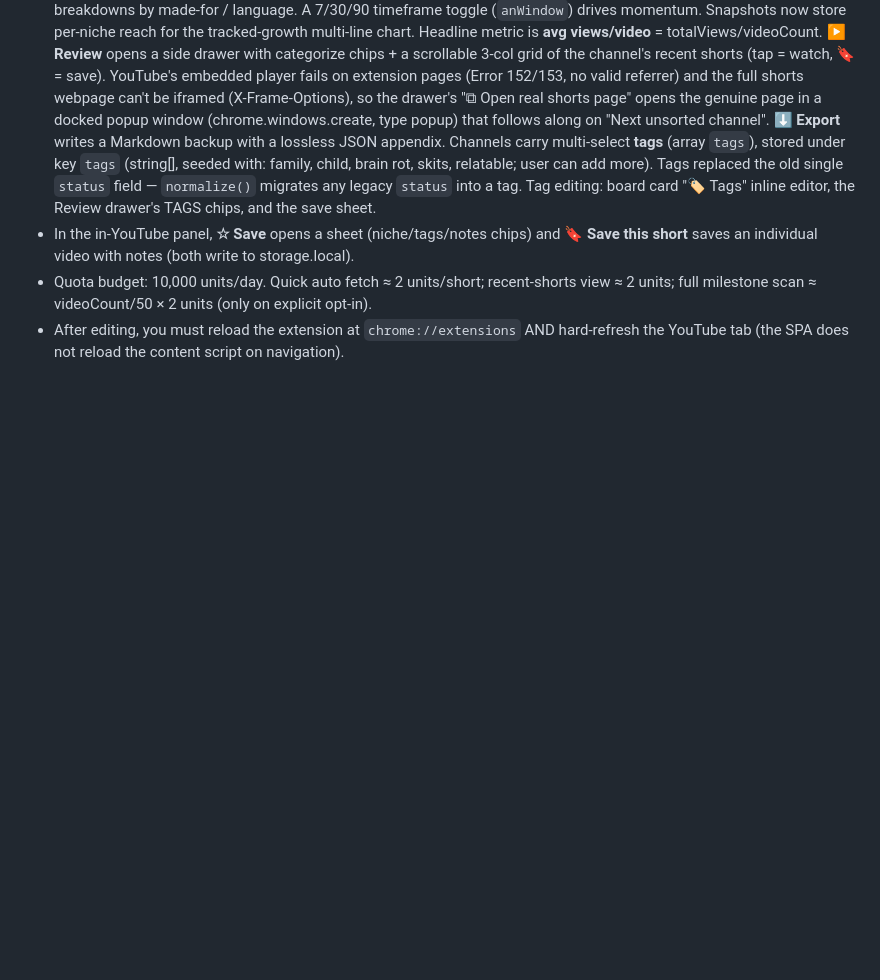
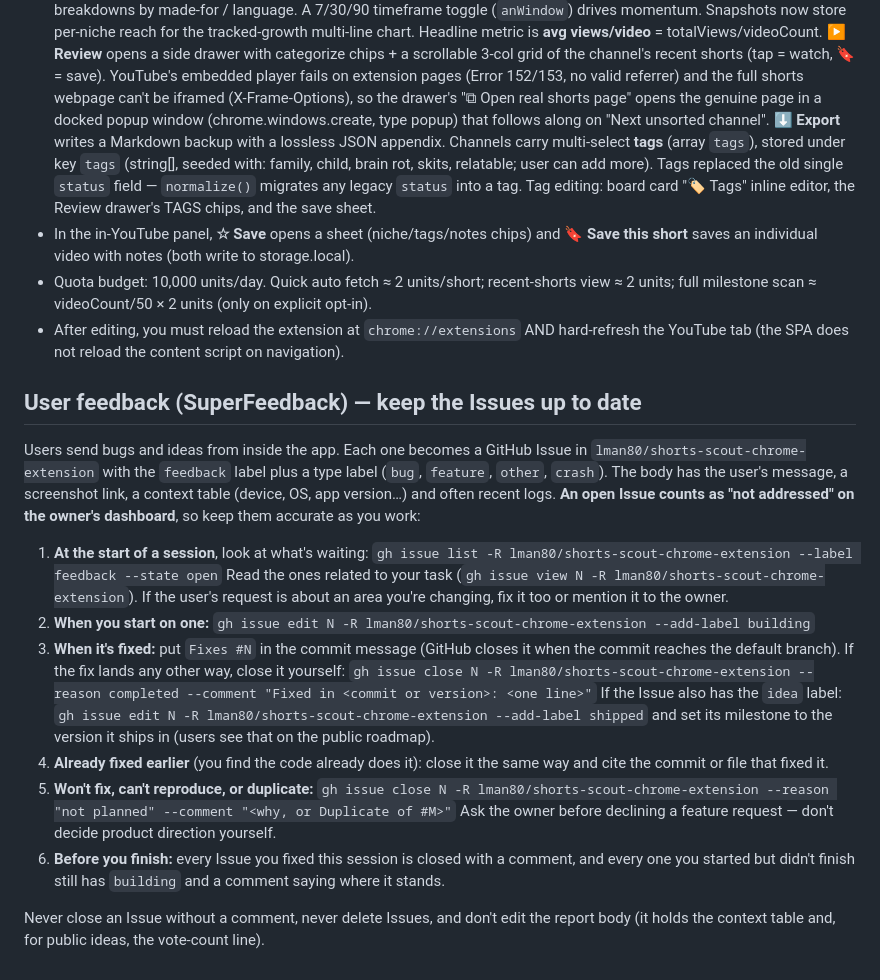
Before and after one commit to lman80/shorts-scout-chrome-extension, a Markdown page: CLAUDE.md, the part around the change. Drawn GitHub-style; blank space fills up the shorter version.

Commit message:
Agent instructions: keep SuperFeedback issues up to date (docs/handling-feedback.md)
Co-Authored-By: Claude Opus 5.5 (1M context) <noreply@anthropic.com>

```diff
--- a/CLAUDE.md
+++ b/CLAUDE.md
@@ -121,3 +121,34 @@ git add -A && git commit -m "..." && git push
   ≈ 2 units; full milestone scan ≈ videoCount/50 × 2 units (only on explicit opt-in).
 - After editing, you must reload the extension at `chrome://extensions` AND hard-refresh
   the YouTube tab (the SPA does not reload the content script on navigation).
+
+<!-- superfeedback:handling v1 -->
+## User feedback (SuperFeedback) — keep the Issues up to date
+
+Users send bugs and ideas from inside the app. Each one becomes a GitHub Issue in
+`lman80/shorts-scout-chrome-extension` with the `feedback` label plus a type label (`bug`, `feature`, `other`, `crash`).
+The body has the user's message, a screenshot link, a context table (device, OS, app version…)
+and often recent logs. **An open Issue counts as "not addressed" on the owner's dashboard**, so
+keep them accurate as you work:
+
+1. **At the start of a session**, look at what's waiting:
+   `gh issue list -R lman80/shorts-scout-chrome-extension --label feedback --state open`
+   Read the ones related to your task (`gh issue view N -R lman80/shorts-scout-chrome-extension`). If the user's request
+   is about an area you're changing, fix it too or mention it to the owner.
+2. **When you start on one:** `gh issue edit N -R lman80/shorts-scout-chrome-extension --add-label building`
+3. **When it's fixed:** put `Fixes #N` in the commit message (GitHub closes it when the commit
+   reaches the default branch). If the fix lands any other way, close it yourself:
+   `gh issue close N -R lman80/shorts-scout-chrome-extension --reason completed --comment "Fixed in <commit or version>: <one line>"`
+   If the Issue also has the `idea` label: `gh issue edit N -R lman80/shorts-scout-chrome-extension --add-label shipped`
+   and set its milestone to the version it ships in (users see that on the public roadmap).
+4. **Already fixed earlier** (you find the code already does it): close it the same way and cite
+   the commit or file that fixed it.
+5. **Won't fix, can't reproduce, or duplicate:**
+   `gh issue close N -R lman80/shorts-scout-chrome-extension --reason "not planned" --comment "<why, or Duplicate of #M>"`
+   Ask the owner before declining a feature request — don't decide product direction yourself.
+6. **Before you finish:** every Issue you fixed this session is closed with a comment, and every
+   one you started but didn't finish still has `building` and a comment saying where it stands.
+
+Never close an Issue without a comment, never delete Issues, and don't edit the report body
+(it holds the context table and, for public ideas, the vote-count line).
+<!-- /superfeedback:handling -->
```
